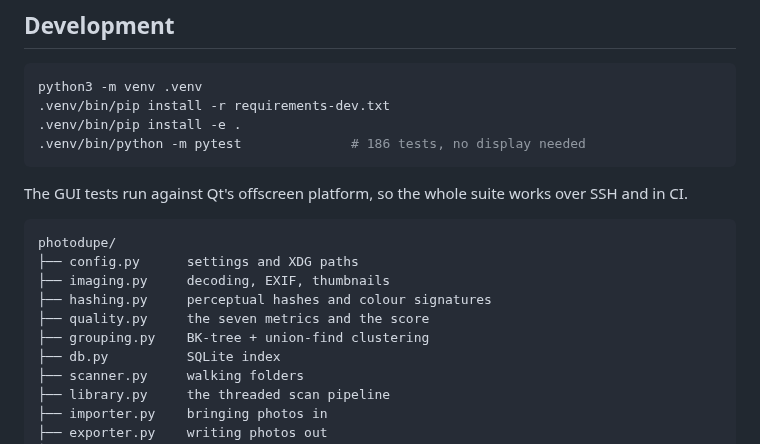
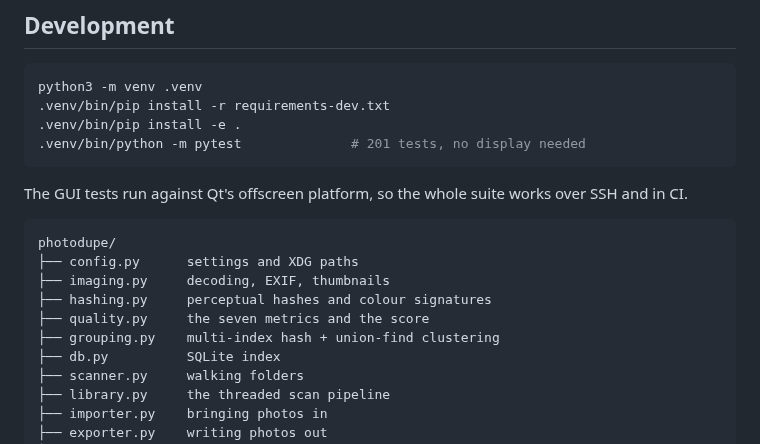
Before and after one commit to fsglodminer/photo-dupe, a Markdown page: README.md, the part around one of its changes. Rendered like a GitHub page.

````diff
--- a/README.md
+++ b/README.md
@@ -229,7 +261,7 @@ well they read depends on your Pillow build.
 python3 -m venv .venv
 .venv/bin/pip install -r requirements-dev.txt
 .venv/bin/pip install -e .
-.venv/bin/python -m pytest              # 186 tests, no display needed
+.venv/bin/python -m pytest              # 201 tests, no display needed
 ```
 
 The GUI tests run against Qt's offscreen platform, so the whole suite works over
@@ -241,7 +273,7 @@ photodupe/
 ├── imaging.py     decoding, EXIF, thumbnails
 ├── hashing.py     perceptual hashes and colour signatures
 ├── quality.py     the seven metrics and the score
-├── grouping.py    BK-tree + union-find clustering
+├── grouping.py    multi-index hash + union-find clustering
 ├── db.py          SQLite index
 ├── scanner.py     walking folders
 ├── library.py     the threaded scan pipeline
````
Also changed, not shown: other parts of README.md (+38 -6 lines), docs/screenshots/duplicates.png (added), docs/screenshots/library.png (added), docs/screenshots/ranking.png (added), docs/screenshots/settings.png (added), 8 other files.
